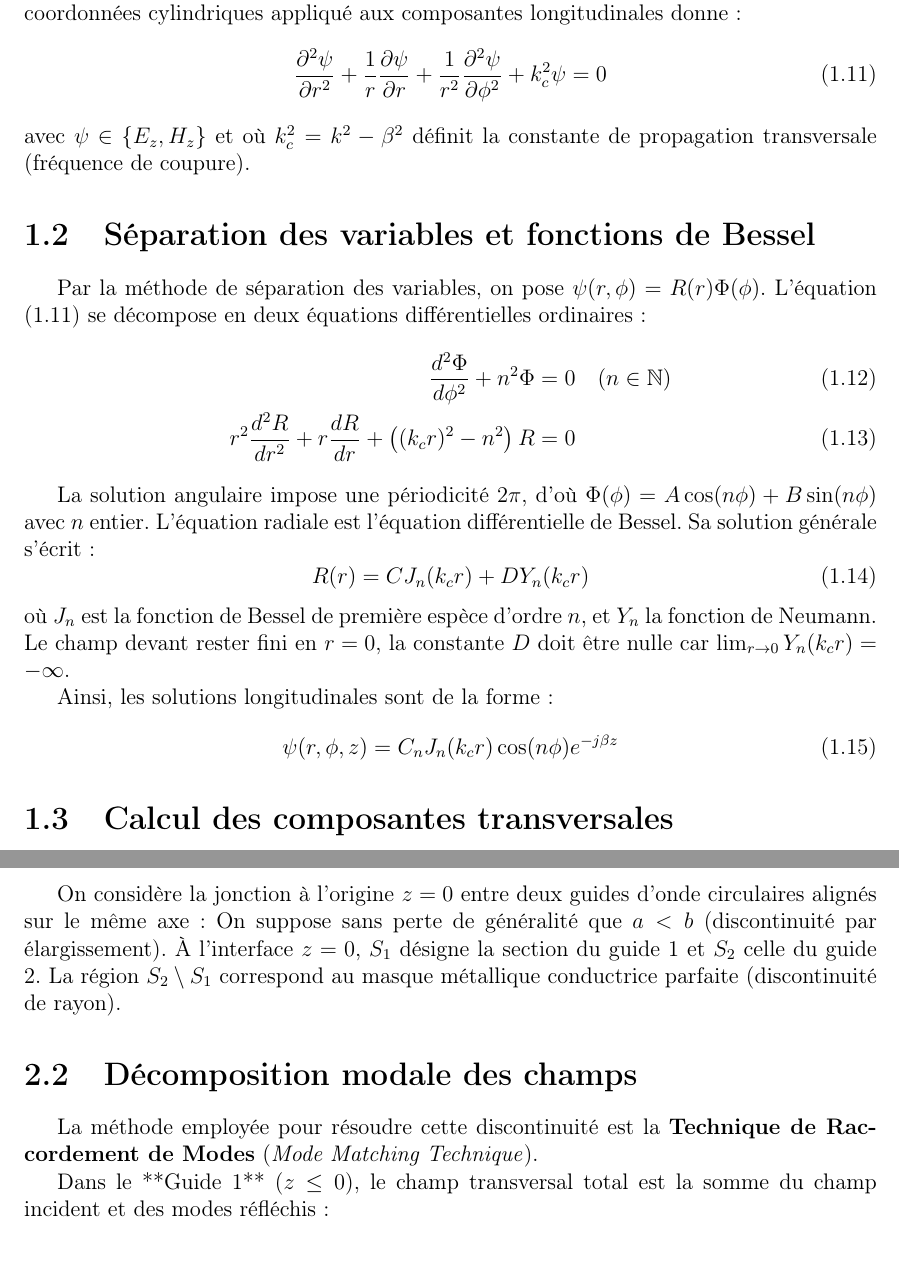
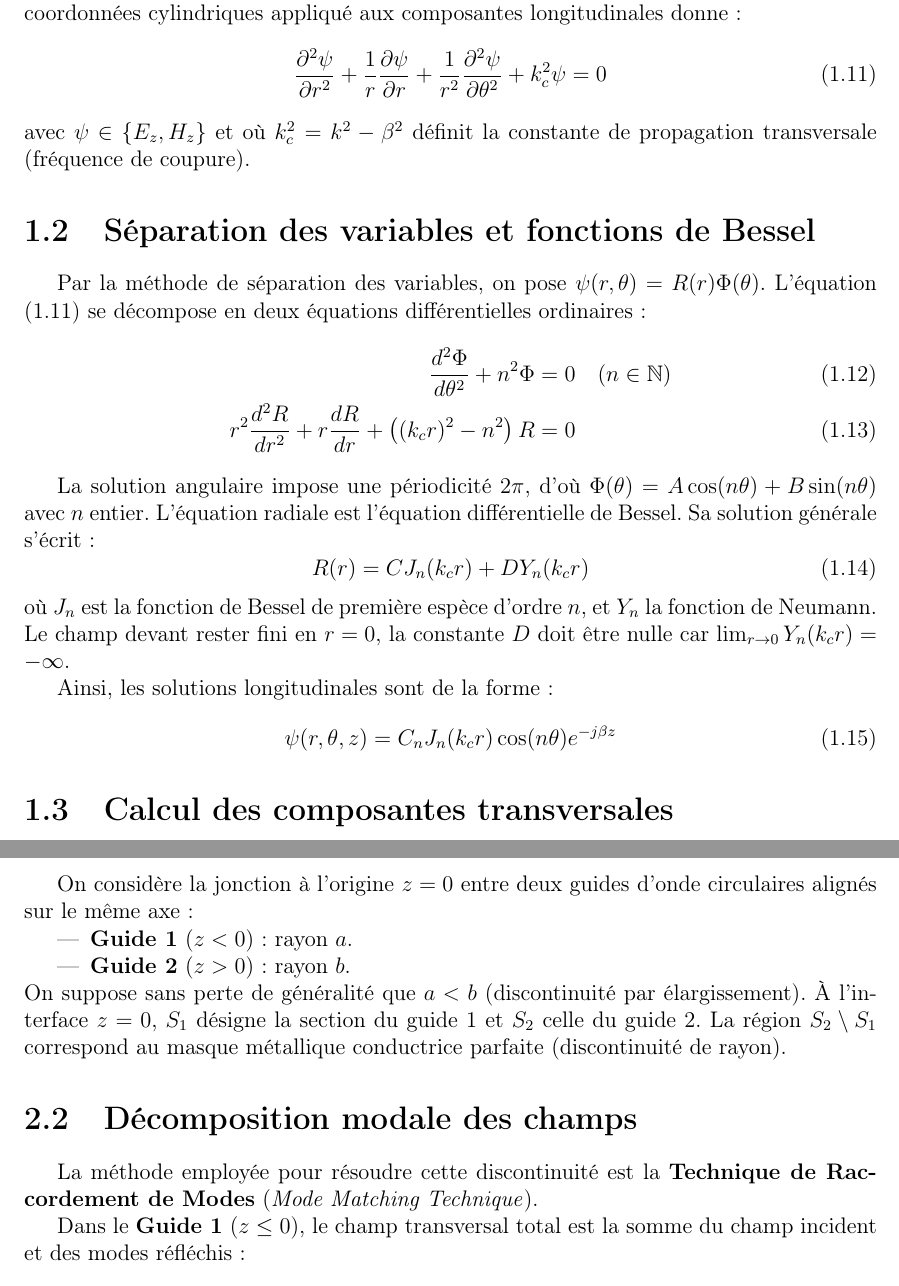
Before and after one commit to YannMerillac/mm_mom_circular_horn, a LaTeX document (rapport/report.tex): two parts of pages 4 and 7 of 9, joined at a grey line, cut so that both start at the same text, the shorter picture padded with empty space. Compiled offline with pdfLaTeX.

Commit message:
continue latex report

```diff
--- a/rapport/report.tex
+++ b/rapport/report.tex
@@ -59,19 +59,19 @@ où $k = \omega \sqrt{\varepsilon\mu}$ est le nombre d'onde dans le milieu.
 
 En supposant une propagation selon $+z$ sous la forme $e^{-j\beta z}$, l'opérateur laplacien en coordonnées cylindriques appliqué aux composantes longitudinales donne :
 \begin{equation}
-\frac{\partial^2 \psi}{\partial r^2} + \frac{1}{r}\frac{\partial \psi}{\partial r} + \frac{1}{r^2}\frac{\partial^2 \psi}{\partial \phi^2} + k_c^2 \psi = 0
+\frac{\partial^2 \psi}{\partial r^2} + \frac{1}{r}\frac{\partial \psi}{\partial r} + \frac{1}{r^2}\frac{\partial^2 \psi}{\partial \theta^2} + k_c^2 \psi = 0
 \label{eq:helmholtz_cyl}
 \end{equation}
 avec $\psi \in \{E_z, H_z\}$ et où $k_c^2 = k^2 - \beta^2$ définit la constante de propagation transversale (fréquence de coupure).
 
 \section{Séparation des variables et fonctions de Bessel}
-Par la méthode de séparation des variables, on pose $\psi(r, \phi) = R(r)\Phi(\phi)$. L'équation \eqref{eq:helmholtz_cyl} se décompose en deux équations différentielles ordinaires :
+Par la méthode de séparation des variables, on pose $\psi(r, \theta) = R(r)\Phi(\theta)$. L'équation \eqref{eq:helmholtz_cyl} se décompose en deux équations différentielles ordinaires :
 \begin{align}
-\frac{d^2\Phi}{d\phi^2} + n^2 \Phi &= 0 \quad (n \in \mathbb{N}) \\
+\frac{d^2\Phi}{d\theta^2} + n^2 \Phi &= 0 \quad (n \in \mathbb{N}) \\
 r^2 \frac{d^2R}{dr^2} + r \frac{dR}{dr} + \left( (k_c r)^2 - n^2 \right) R &= 0
 \end{align}
 
-La solution angulaire impose une périodicité $2\pi$, d'où $\Phi(\phi) = A \cos(n\phi) + B \sin(n\phi)$ avec $n$ entier.
+La solution angulaire impose une périodicité $2\pi$, d'où $\Phi(\theta) = A \cos(n\theta) + B \sin(n\theta)$ avec $n$ entier.
 L'équation radiale est l'équation différentielle de Bessel. Sa solution générale s'écrit :
 \begin{equation}
 R(r) = C J_n(k_c r) + D Y_n(k_c r)
@@ -80,7 +80,7 @@ où $J_n$ est la fonction de Bessel de première espèce d'ordre $n$, et $Y_n$ l
 
 Ainsi, les solutions longitudinales sont de la forme :
 \begin{equation}
-\psi(r,\phi,z) = C_n J_n(k_c r) \cos(n\phi) e^{-j\beta z}
+\psi(r,\theta,z) = C_n J_n(k_c r) \cos(n\theta) e^{-j\beta z}
 \end{equation}
 
 \section{Calcul des composantes transversales}
@@ -167,18 +167,18 @@ avec Y l'admittance du mode: $\delta_z \frac{\beta}{\mu \omega}$ pour un mode TE
 
 \section{Description géométrique du problème}
 On considère la jonction à l'origine $z = 0$ entre deux guides d'onde circulaires alignés sur le même axe :
-%\begin1
-%    \item \textbf{Guide 1} ($z < 0$) : rayon $a$.
-%    \item \textbf{Guide 2} ($z > 0$) : rayon $b$.
-%\end1
+\begin{itemize}
+    \item \textbf{Guide 1} ($z < 0$) : rayon $a$.
+    \item \textbf{Guide 2} ($z > 0$) : rayon $b$.
+\end{itemize}
 On suppose sans perte de généralité que $a < b$ (discontinuité par élargissement). À l'interface $z = 0$, $S_1$ désigne la section du guide 1 et $S_2$ celle du guide 2. La région $S_2 \setminus S_1$ correspond au masque métallique conductrice parfaite (discontinuité de rayon).
 
 \section{Décomposition modale des champs}
 La méthode employée pour résoudre cette discontinuité est la \textbf{Technique de Raccordement de Modes} (\textit{Mode Matching Technique}).
 
-Dans le **Guide 1** ($z \le 0$), le champ transversal total est la somme du champ incident et des modes réfléchis :
+Dans le \textbf{Guide 1} ($z \le 0$), le champ transversal total est la somme du champ incident et des modes réfléchis :
 \begin{align}
-\vec{E}_t^{(1)}(r,\phi,z) &= \sum_{m=1}^{M} \left( a_m e^{-j\beta_m^{(1)} z} + b_m e^{+j\beta_m^{(1)} z} \right) \vec{e}_m^{(1)}(r,\phi) \\
-\vec{H}_t^{(1)}(r,\phi,z) &= \sum_{m=1}^{M} Y_m^{(1)} \left( a_m e^{-j\beta_m^{(1)} z} - b_m e^{+j\beta_m^{(1)} z} \right) \vec{h}_m^{(1)}(r,\phi)
+\vec{E}_t^{(1)}(r,\theta,z) &= \sum_{m=1}^{M} \left( a_m e^{-j\beta_m^{(1)} z} + b_m e^{+j\beta_m^{(1)} z} \right) \vec{e}_m^{(1)}(r,\theta) \\
+\vec{H}_t^{(1)}(r,\theta,z) &= \sum_{m=1}^{M} Y_m^{(1)} \left( a_m e^{-j\beta_m^{(1)} z} - b_m e^{+j\beta_m^{(1)} z} \right) \vec{h}_m^{(1)}(r,\theta)
 \end{align}
 
```
Also changed, not shown: rapport/report.tex (28 more changed lines).
